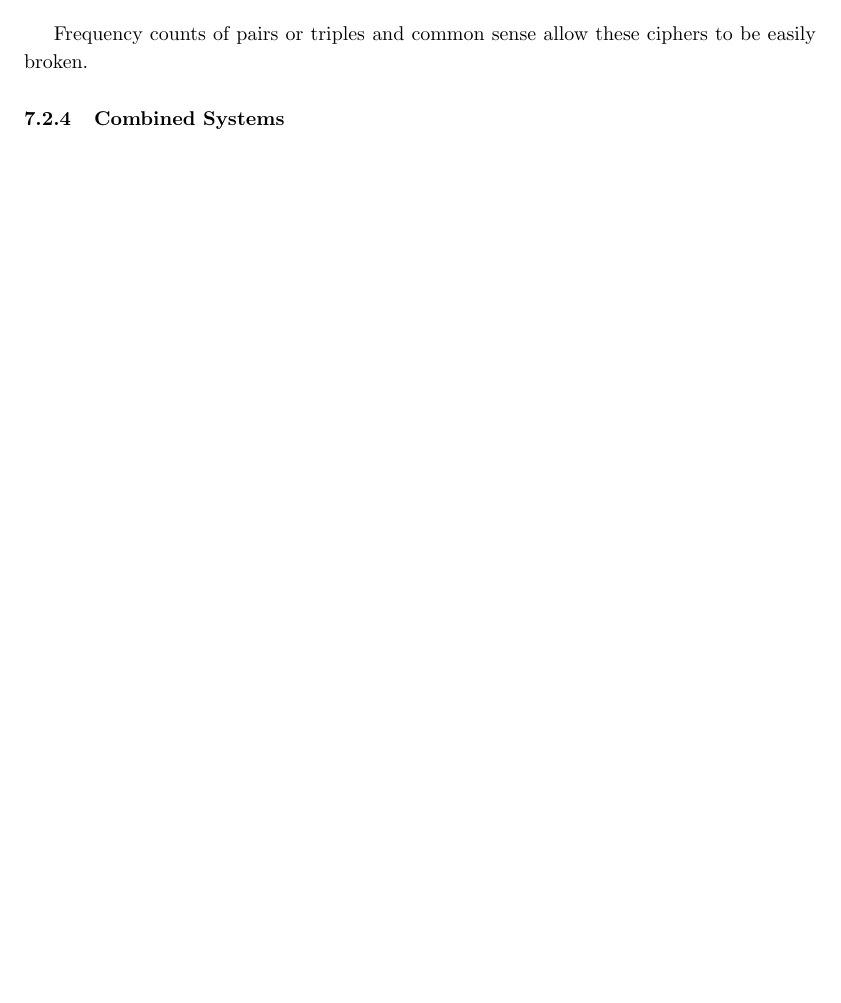
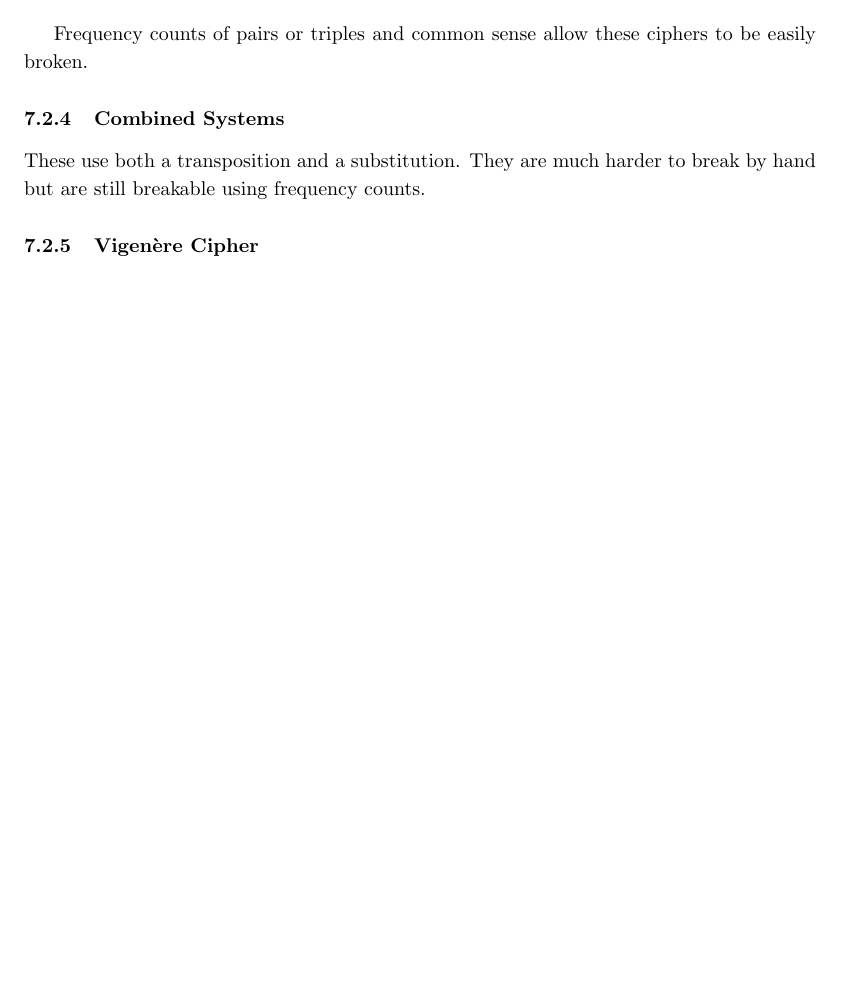
Before and after one commit to ninn-kou/Lux, a LaTeX document (Mathematics Notes/Information, Codes and Ciphers/ICC-Summary.tex): part of page 13 of 14, cut so that both start at the same text, the shorter picture padded with empty space. Compiled offline with pdfLaTeX.

Commit message:
"Chapter 7 Cryptography" PDF updated.

```diff
--- a/Mathematics Notes/Information, Codes and Ciphers/ICC-Summary.tex
+++ b/Mathematics Notes/Information, Codes and Ciphers/ICC-Summary.tex
@@ -450,6 +450,10 @@ Frequency counts of pairs or triples and common sense allow these ciphers to be
 
 \subsubsection{Combined Systems}
 
+These use both a transposition and a substitution. They are much harder to break by hand but are still breakable using frequency counts.
+
+\subsubsection{Vigenère Cipher}
+
 \newpage
 
 \bibliographystyle{IEEEtran}
```
Also changed, not shown: Mathematics Notes/Information, Codes and Ciphers/ICC-Summary.pdf.
